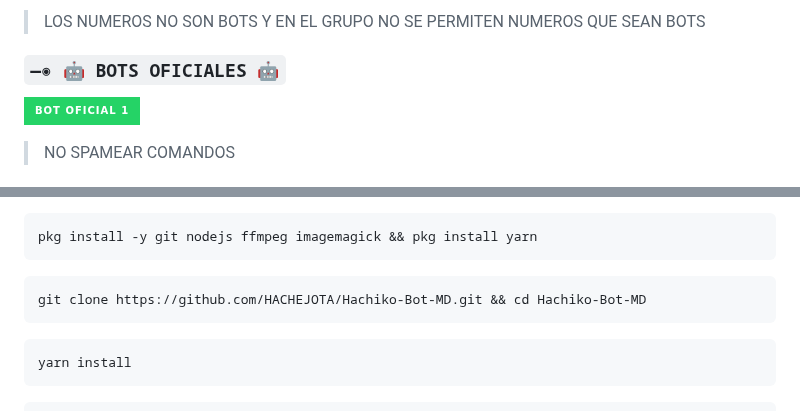
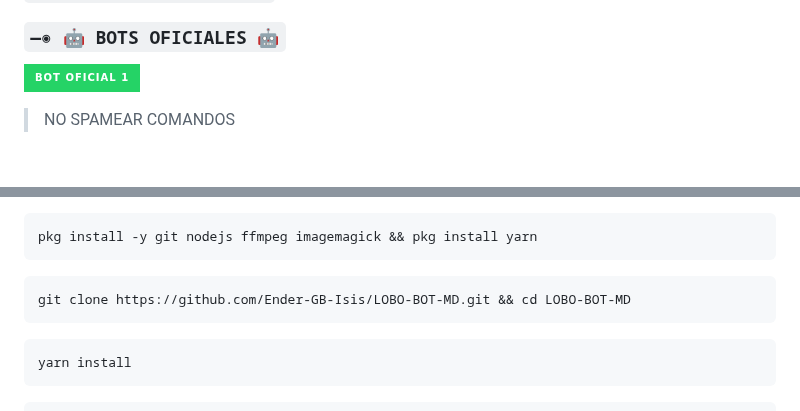
Before and after one commit to EnderJs-CreatorGL/Lobo-Bot-Lite, a Markdown page: README.md, 2 parts joined by grey strips. Rendered like a GitHub page; badges without logos.

````diff
--- a/README.md
+++ b/README.md
@@ -8,5 +7,4 @@
 
-> LOS NUMEROS NO SON BOTS Y EN EL GRUPO NO SE PERMITEN NUMEROS QUE SEAN BOTS
 
 ### `—◉ 🤖 BOTS OFICIALES 🤖`
 
@@ -52,7 +50,7 @@ pkg install -y git nodejs ffmpeg imagemagick && pkg install yarn
 ```
 
 ```bash
-git clone https://github.com/HACHEJOTA/Hachiko-Bot-MD.git && cd Hachiko-Bot-MD
+git clone https://github.com/Ender-GB-Isis/LOBO-BOT-MD.git && cd LOBO-BOT-MD
 ```
 
 ```bash
````
Also changed, not shown: other parts of README.md (+1 -2 lines).
